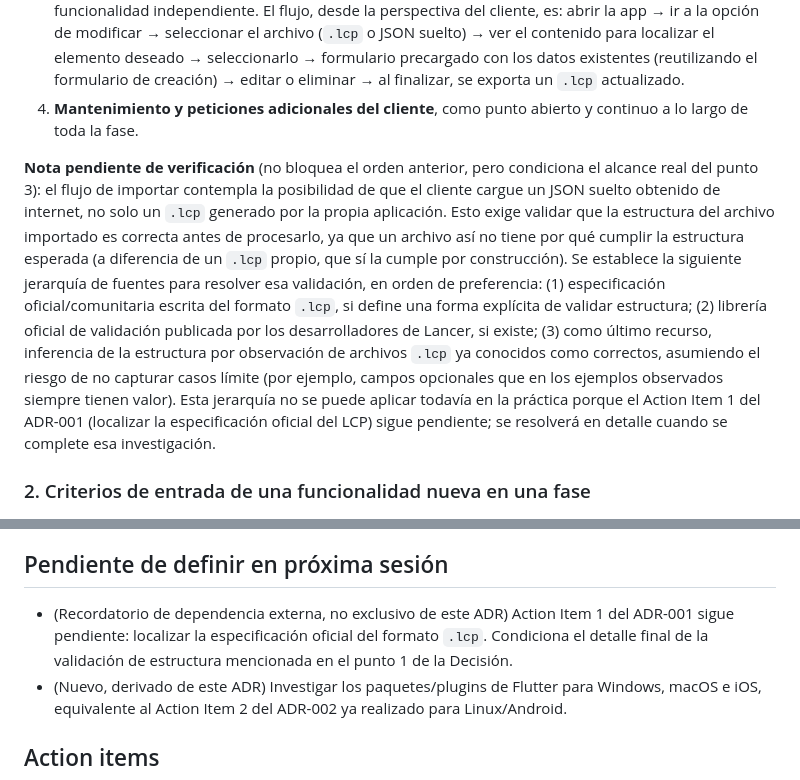
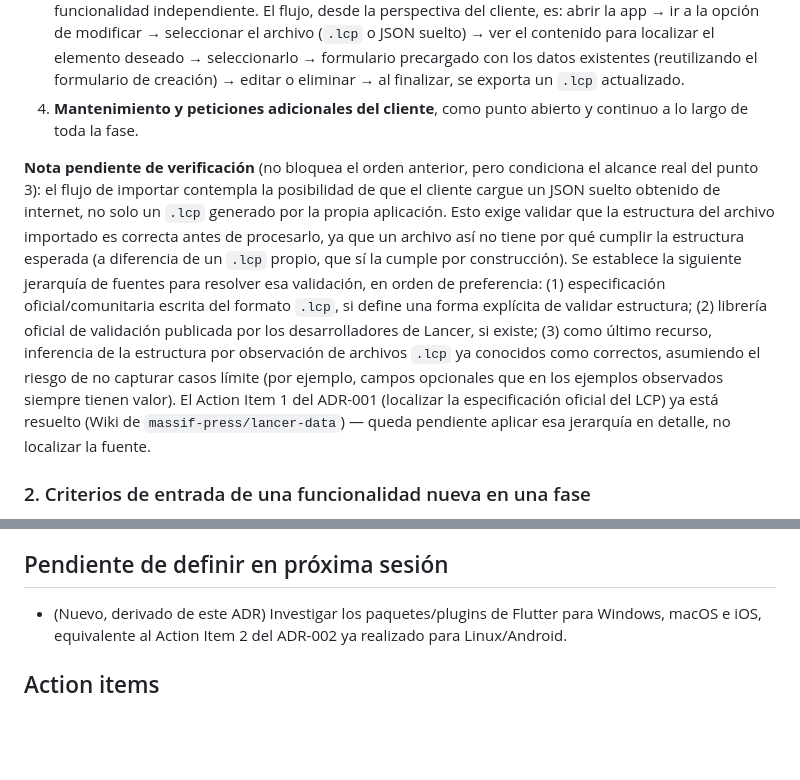
Before and after one commit to 1dardo1/lcp-builder, a Markdown page: vault/ADRs/ADR-003 - Plan de fases.md, 2 parts joined by grey strips. Rendered like a GitHub page; blank space fills up the shorter version.

```diff
--- a/vault/ADRs/ADR-003 - Plan de fases.md
+++ b/vault/ADRs/ADR-003 - Plan de fases.md
@@ -28,7 +28,7 @@ Más allá del flujo mínimo de creación/exportación ya cubierto por los crite
 3. **Editar y eliminar un `.lcp` existente**, apoyándose en la pieza de mostrar/localizar ya construida en el punto anterior. Eliminar se contempla como una opción dentro del flujo de edición, no como una funcionalidad independiente. El flujo, desde la perspectiva del cliente, es: abrir la app → ir a la opción de modificar → seleccionar el archivo (`.lcp` o JSON suelto) → ver el contenido para localizar el elemento deseado → seleccionarlo → formulario precargado con los datos existentes (reutilizando el formulario de creación) → editar o eliminar → al finalizar, se exporta un `.lcp` actualizado.
 4. **Mantenimiento y peticiones adicionales del cliente**, como punto abierto y continuo a lo largo de toda la fase.
 
-**Nota pendiente de verificación** (no bloquea el orden anterior, pero condiciona el alcance real del punto 3): el flujo de importar contempla la posibilidad de que el cliente cargue un JSON suelto obtenido de internet, no solo un `.lcp` generado por la propia aplicación. Esto exige validar que la estructura del archivo importado es correcta antes de procesarlo, ya que un archivo así no tiene por qué cumplir la estructura esperada (a diferencia de un `.lcp` propio, que sí la cumple por construcción). Se establece la siguiente jerarquía de fuentes para resolver esa validación, en orden de preferencia: (1) especificación oficial/comunitaria escrita del formato `.lcp`, si define una forma explícita de validar estructura; (2) librería oficial de validación publicada por los desarrolladores de Lancer, si existe; (3) como último recurso, inferencia de la estructura por observación de archivos `.lcp` ya conocidos como correctos, asumiendo el riesgo de no capturar casos límite (por ejemplo, campos opcionales que en los ejemplos observados siempre tienen valor). Esta jerarquía no se puede aplicar todavía en la práctica porque el Action Item 1 del ADR-001 (localizar la especificación oficial del LCP) sigue pendiente; se resolverá en detalle cuando se complete esa investigación.
+**Nota pendiente de verificación** (no bloquea el orden anterior, pero condiciona el alcance real del punto 3): el flujo de importar contempla la posibilidad de que el cliente cargue un JSON suelto obtenido de internet, no solo un `.lcp` generado por la propia aplicación. Esto exige validar que la estructura del archivo importado es correcta antes de procesarlo, ya que un archivo así no tiene por qué cumplir la estructura esperada (a diferencia de un `.lcp` propio, que sí la cumple por construcción). Se establece la siguiente jerarquía de fuentes para resolver esa validación, en orden de preferencia: (1) especificación oficial/comunitaria escrita del formato `.lcp`, si define una forma explícita de validar estructura; (2) librería oficial de validación publicada por los desarrolladores de Lancer, si existe; (3) como último recurso, inferencia de la estructura por observación de archivos `.lcp` ya conocidos como correctos, asumiendo el riesgo de no capturar casos límite (por ejemplo, campos opcionales que en los ejemplos observados siempre tienen valor). El Action Item 1 del ADR-001 (localizar la especificación oficial del LCP) ya está resuelto (Wiki de `massif-press/lancer-data`) — queda pendiente aplicar esa jerarquía en detalle, no localizar la fuente.
 
 ### 2. Criterios de entrada de una funcionalidad nueva en una fase
 
@@ -79,7 +79,6 @@ Cualquier detalle técnico más fino —paquetes concretos de Flutter por plataf
 
 ## Pendiente de definir en próxima sesión
 
-- (Recordatorio de dependencia externa, no exclusivo de este ADR) Action Item 1 del ADR-001 sigue pendiente: localizar la especificación oficial del formato `.lcp`. Condiciona el detalle final de la validación de estructura mencionada en el punto 1 de la Decisión.
 - (Nuevo, derivado de este ADR) Investigar los paquetes/plugins de Flutter para Windows, macOS e iOS, equivalente al Action Item 2 del ADR-002 ya realizado para Linux/Android.
 
 ## Action items
```
Also changed, not shown: vault/ADRs/ADR-001 - Seleccion de stack tecnologico.md (+2 -2 lines).
